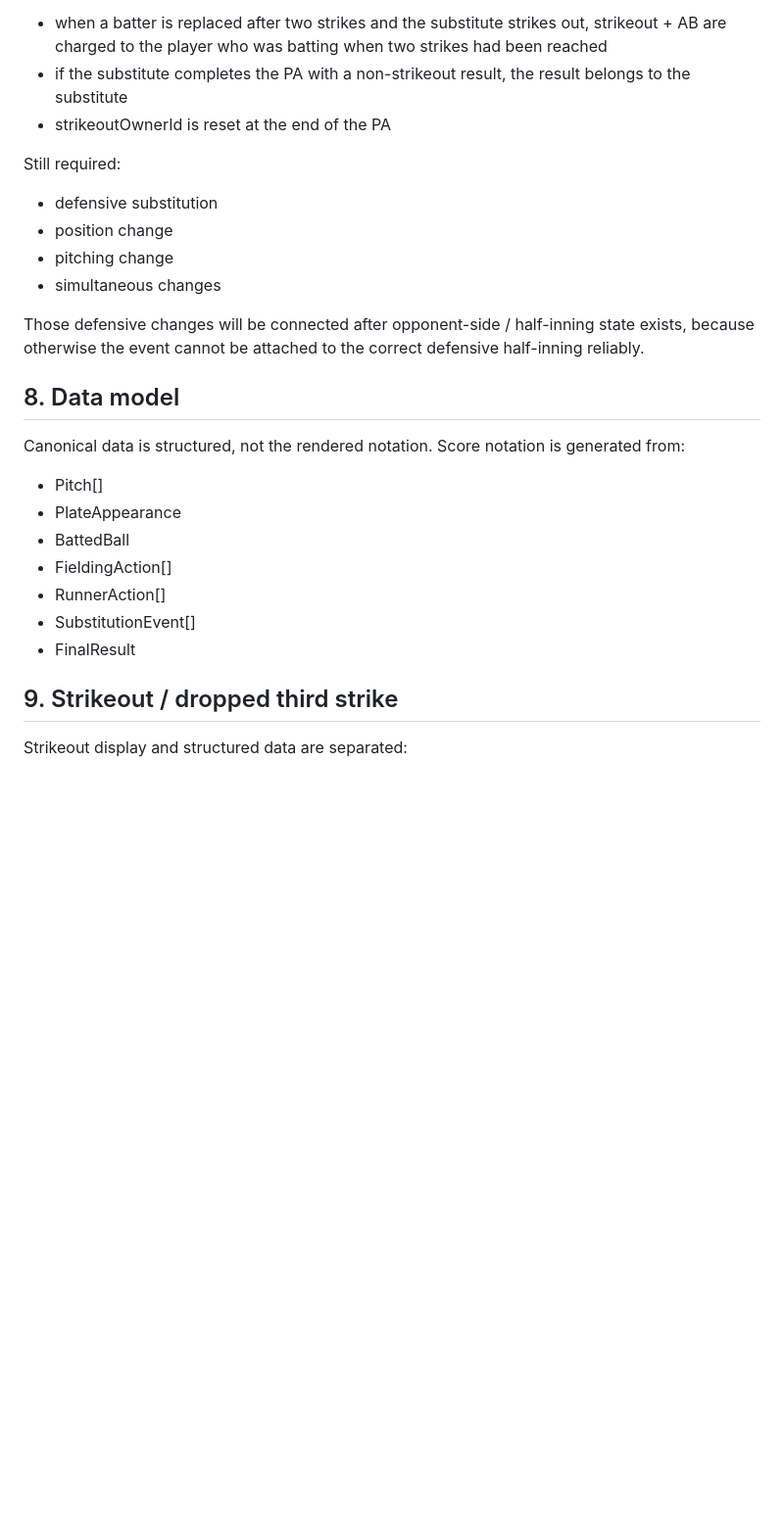
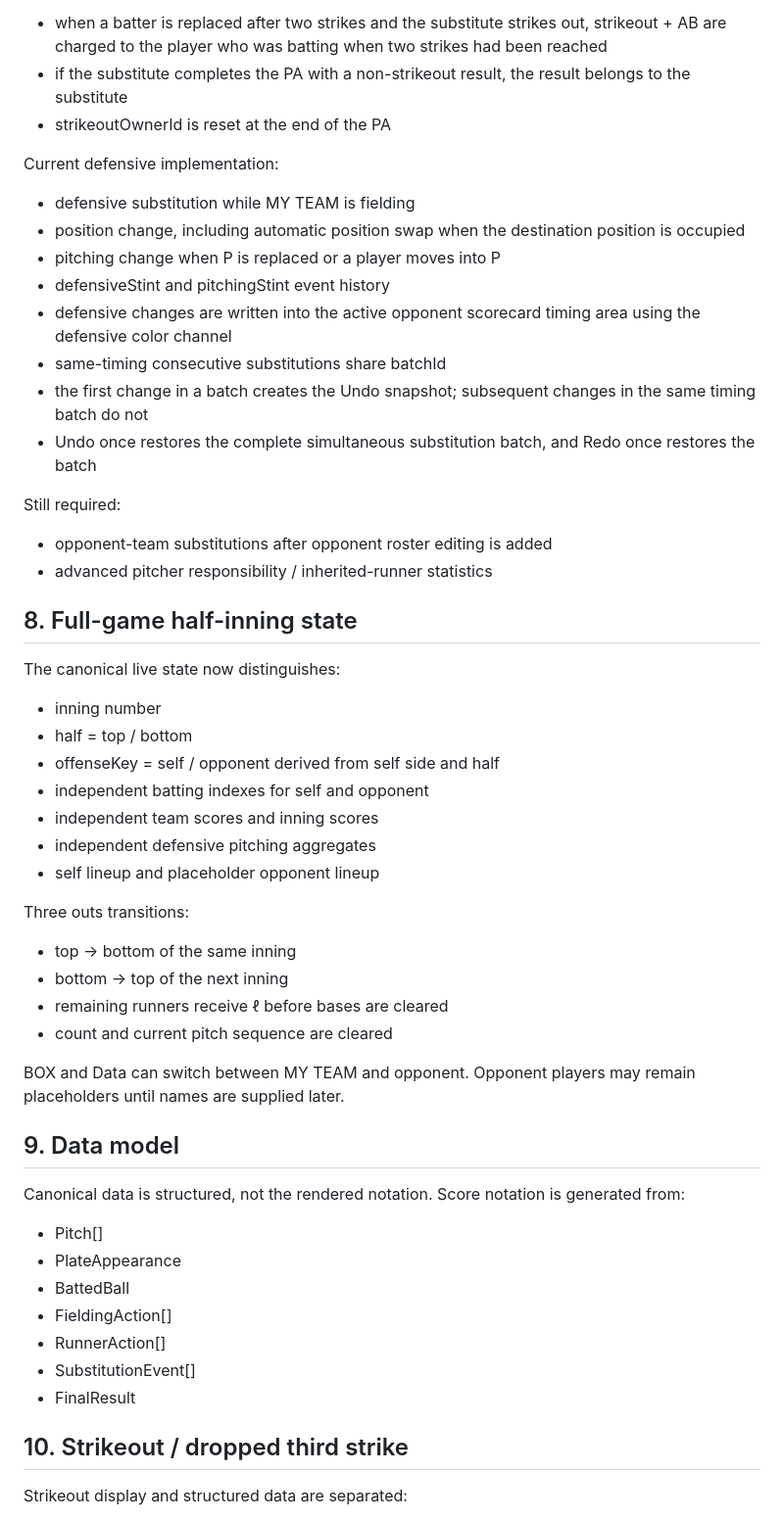
Before and after one commit to Mr-Gyushisama/-history-map-quiz, a Markdown page: ballnote-v0.3/SCOREBOOK_SPEC.md, the part around one of its changes. Shown at 98% size. GitHub-like rendering; blank space fills up the shorter version.

Commit message:
BALLNOTE v0.3: document full-game flow and substitution batches

```diff
--- a/ballnote-v0.3/SCOREBOOK_SPEC.md
+++ b/ballnote-v0.3/SCOREBOOK_SPEC.md
@@ -124,15 +124,39 @@ Mid-count batting attribution:
 - if the substitute completes the PA with a non-strikeout result, the result belongs to the substitute
 - strikeoutOwnerId is reset at the end of the PA
 
+Current defensive implementation:
+- defensive substitution while MY TEAM is fielding
+- position change, including automatic position swap when the destination position is occupied
+- pitching change when P is replaced or a player moves into P
+- defensiveStint and pitchingStint event history
+- defensive changes are written into the active opponent scorecard timing area using the defensive color channel
+- same-timing consecutive substitutions share batchId
+- the first change in a batch creates the Undo snapshot; subsequent changes in the same timing batch do not
+- Undo once restores the complete simultaneous substitution batch, and Redo once restores the batch
+
 Still required:
-- defensive substitution
-- position change
-- pitching change
-- simultaneous changes
+- opponent-team substitutions after opponent roster editing is added
+- advanced pitcher responsibility / inherited-runner statistics
 
-Those defensive changes will be connected after opponent-side / half-inning state exists, because otherwise the event cannot be attached to the correct defensive half-inning reliably.
+## 8. Full-game half-inning state
+The canonical live state now distinguishes:
+- inning number
+- half = top / bottom
+- offenseKey = self / opponent derived from self side and half
+- independent batting indexes for self and opponent
+- independent team scores and inning scores
+- independent defensive pitching aggregates
+- self lineup and placeholder opponent lineup
 
-## 8. Data model
+Three outs transitions:
+- top -> bottom of the same inning
+- bottom -> top of the next inning
+- remaining runners receive ℓ before bases are cleared
+- count and current pitch sequence are cleared
+
+BOX and Data can switch between MY TEAM and opponent. Opponent players may remain placeholders until names are supplied later.
+
+## 9. Data model
 Canonical data is structured, not the rendered notation.
 Score notation is generated from:
 - Pitch[]
@@ -143,7 +167,7 @@ Score notation is generated from:
 - SubstitutionEvent[]
 - FinalResult
 
-## 9. Strikeout / dropped third strike
+## 10. Strikeout / dropped third strike
 Strikeout display and structured data are separated:
 - called strikeout => K
 - swinging strikeout => reversed K
```
Also changed, not shown: other parts of ballnote-v0.3/SCOREBOOK_SPEC.md (+14 -5 lines).
